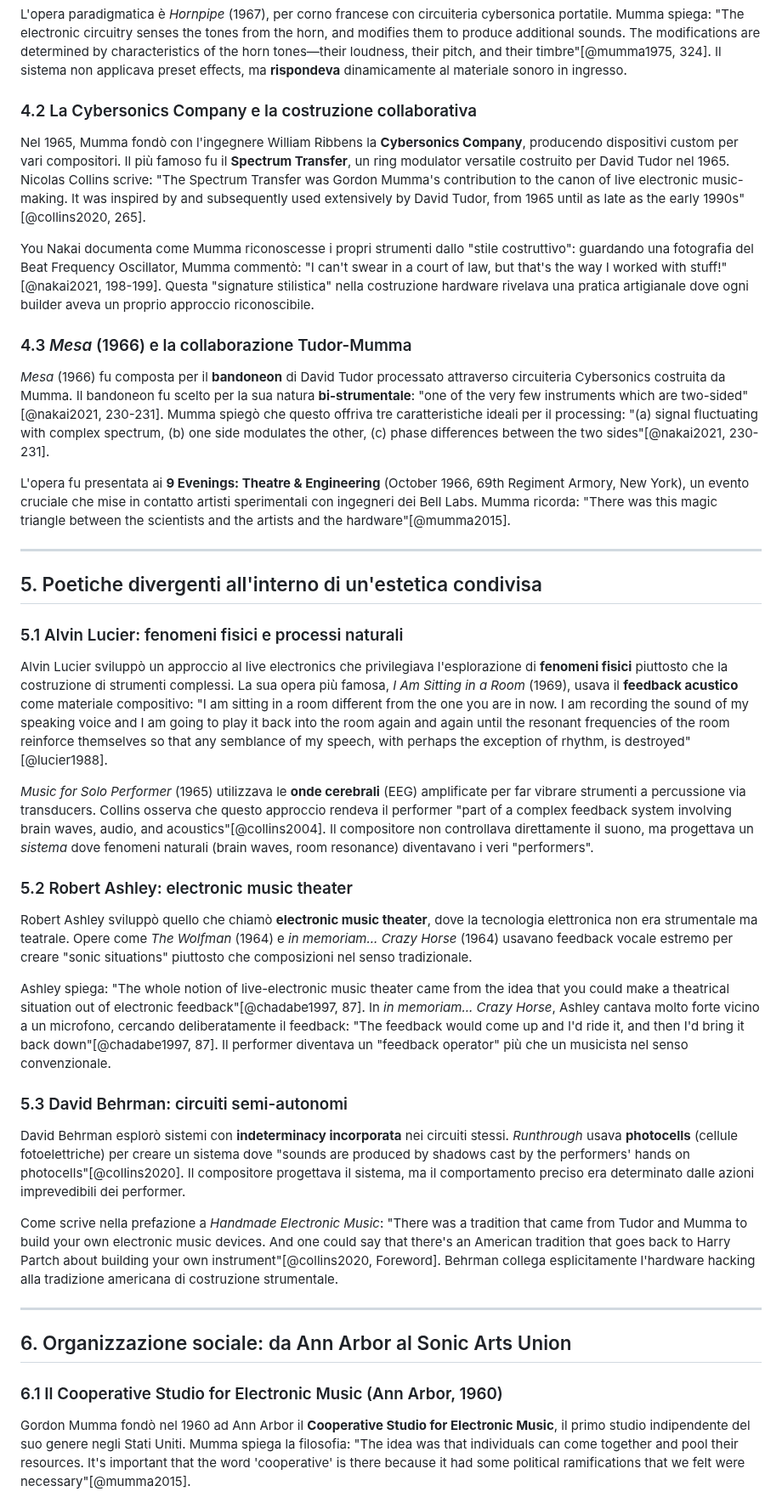
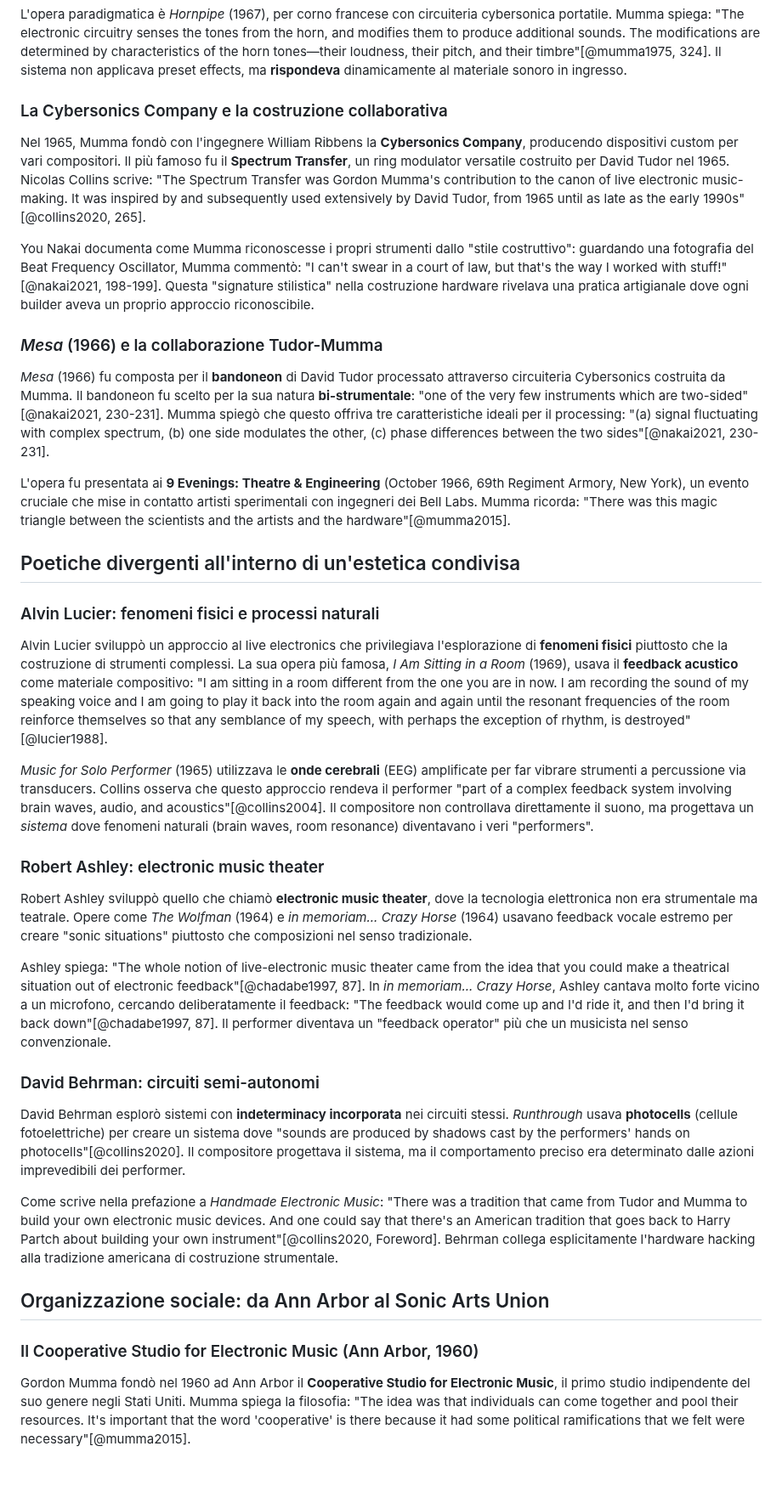
Before and after one commit to MusEl-ConsAq/GRDM-CODM05_II-COME04, a Markdown page: README.md, the part around one of its changes. Shown at 85% size. GitHub-like rendering; blank space fills up the shorter version.

```diff
--- a/README.md
+++ b/README.md
@@ -834,45 +816,41 @@ Gordon Mumma sviluppò un approccio distintivo al live electronics che chiamò *
 
 L'opera paradigmatica è *Hornpipe* (1967), per corno francese con circuiteria cybersonica portatile. Mumma spiega: "The electronic circuitry senses the tones from the horn, and modifies them to produce additional sounds. The modifications are determined by characteristics of the horn tones—their loudness, their pitch, and their timbre"[@mumma1975, 324]. Il sistema non applicava preset effects, ma **rispondeva** dinamicamente al materiale sonoro in ingresso.
 
-### 4.2 La Cybersonics Company e la costruzione collaborativa
+### La Cybersonics Company e la costruzione collaborativa
 
 Nel 1965, Mumma fondò con l'ingegnere William Ribbens la **Cybersonics Company**, producendo dispositivi custom per vari compositori. Il più famoso fu il **Spectrum Transfer**, un ring modulator versatile costruito per David Tudor nel 1965. Nicolas Collins scrive: "The Spectrum Transfer was Gordon Mumma's contribution to the canon of live electronic music-making. It was inspired by and subsequently used extensively by David Tudor, from 1965 until as late as the early 1990s"[@collins2020, 265].
 
 You Nakai documenta come Mumma riconoscesse i propri strumenti dallo "stile costruttivo": guardando una fotografia del Beat Frequency Oscillator, Mumma commentò: "I can't swear in a court of law, but that's the way I worked with stuff!"[@nakai2021, 198-199]. Questa "signature stilistica" nella costruzione hardware rivelava una pratica artigianale dove ogni builder aveva un proprio approccio riconoscibile.
 
-### 4.3 *Mesa* (1966) e la collaborazione Tudor-Mumma
+### *Mesa* (1966) e la collaborazione Tudor-Mumma
 
 *Mesa* (1966) fu composta per il **bandoneon** di David Tudor processato attraverso circuiteria Cybersonics costruita da Mumma. Il bandoneon fu scelto per la sua natura **bi-strumentale**: "one of the very few instruments which are two-sided"[@nakai2021, 230-231]. Mumma spiegò che questo offriva tre caratteristiche ideali per il processing: "(a) signal fluctuating with complex spectrum, (b) one side modulates the other, (c) phase differences between the two sides"[@nakai2021, 230-231].
 
 L'opera fu presentata ai **9 Evenings: Theatre & Engineering** (October 1966, 69th Regiment Armory, New York), un evento cruciale che mise in contatto artisti sperimentali con ingegneri dei Bell Labs. Mumma ricorda: "There was this magic triangle between the scientists and the artists and the hardware"[@mumma2015].
 
----
+## Poetiche divergenti all'interno di un'estetica condivisa
 
-## 5. Poetiche divergenti all'interno di un'estetica condivisa
-
-### 5.1 Alvin Lucier: fenomeni fisici e processi naturali
+### Alvin Lucier: fenomeni fisici e processi naturali
 
 Alvin Lucier sviluppò un approccio al live electronics che privilegiava l'esplorazione di **fenomeni fisici** piuttosto che la costruzione di strumenti complessi. La sua opera più famosa, *I Am Sitting in a Room* (1969), usava il **feedback acustico** come materiale compositivo: "I am sitting in a room different from the one you are in now. I am recording the sound of my speaking voice and I am going to play it back into the room again and again until the resonant frequencies of the room reinforce themselves so that any semblance of my speech, with perhaps the exception of rhythm, is destroyed"[@lucier1988].
 
 *Music for Solo Performer* (1965) utilizzava le **onde cerebrali** (EEG) amplificate per far vibrare strumenti a percussione via transducers. Collins osserva che questo approccio rendeva il performer "part of a complex feedback system involving brain waves, audio, and acoustics"[@collins2004]. Il compositore non controllava direttamente il suono, ma progettava un *sistema* dove fenomeni naturali (brain waves, room resonance) diventavano i veri "performers".
 
-### 5.2 Robert Ashley: electronic music theater
+### Robert Ashley: electronic music theater
 
 Robert Ashley sviluppò quello che chiamò **electronic music theater**, dove la tecnologia elettronica non era strumentale ma teatrale. Opere come *The Wolfman* (1964) e *in memoriam... Crazy Horse* (1964) usavano feedback vocale estremo per creare "sonic situations" piuttosto che composizioni nel senso tradizionale.
 
 Ashley spiega: "The whole notion of live-electronic music theater came from the idea that you could make a theatrical situation out of electronic feedback"[@chadabe1997, 87]. In *in memoriam... Crazy Horse*, Ashley cantava molto forte vicino a un microfono, cercando deliberatamente il feedback: "The feedback would come up and I'd ride it, and then I'd bring it back down"[@chadabe1997, 87]. Il performer diventava un "feedback operator" più che un musicista nel senso convenzionale.
 
-### 5.3 David Behrman: circuiti semi-autonomi
+### David Behrman: circuiti semi-autonomi
 
 David Behrman esplorò sistemi con **indeterminacy incorporata** nei circuiti stessi. *Runthrough* usava **photocells** (cellule fotoelettriche) per creare un sistema dove "sounds are produced by shadows cast by the performers' hands on photocells"[@collins2020]. Il compositore progettava il sistema, ma il comportamento preciso era determinato dalle azioni imprevedibili dei performer.
 
 Come scrive nella prefazione a *Handmade Electronic Music*: "There was a tradition that came from Tudor and Mumma to build your own electronic music devices. And one could say that there's an American tradition that goes back to Harry Partch about building your own instrument"[@collins2020, Foreword]. Behrman collega esplicitamente l'hardware hacking alla tradizione americana di costruzione strumentale.
 
----
+## Organizzazione sociale: da Ann Arbor al Sonic Arts Union
 
-## 6. Organizzazione sociale: da Ann Arbor al Sonic Arts Union
-
-### 6.1 Il Cooperative Studio for Electronic Music (Ann Arbor, 1960)
+### Il Cooperative Studio for Electronic Music (Ann Arbor, 1960)
 
 Gordon Mumma fondò nel 1960 ad Ann Arbor il **Cooperative Studio for Electronic Music**, il primo studio indipendente del suo genere negli Stati Uniti. Mumma spiega la filosofia: "The idea was that individuals can come together and pool their resources. It's important that the word 'cooperative' is there because it had some political ramifications that we felt were necessary"[@mumma2015].
 
```
Also changed, not shown: other parts of README.md (+44 -70 lines).
